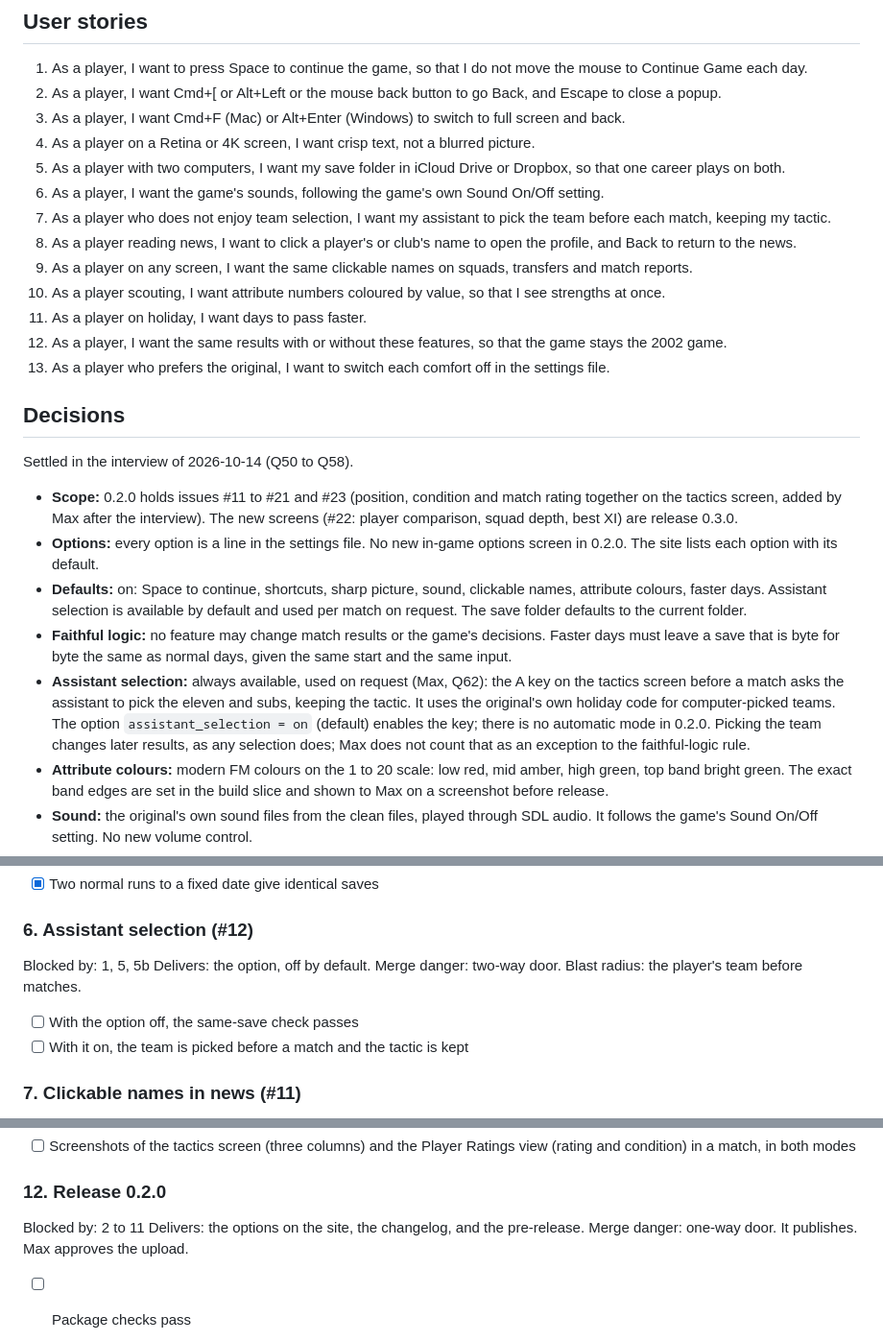
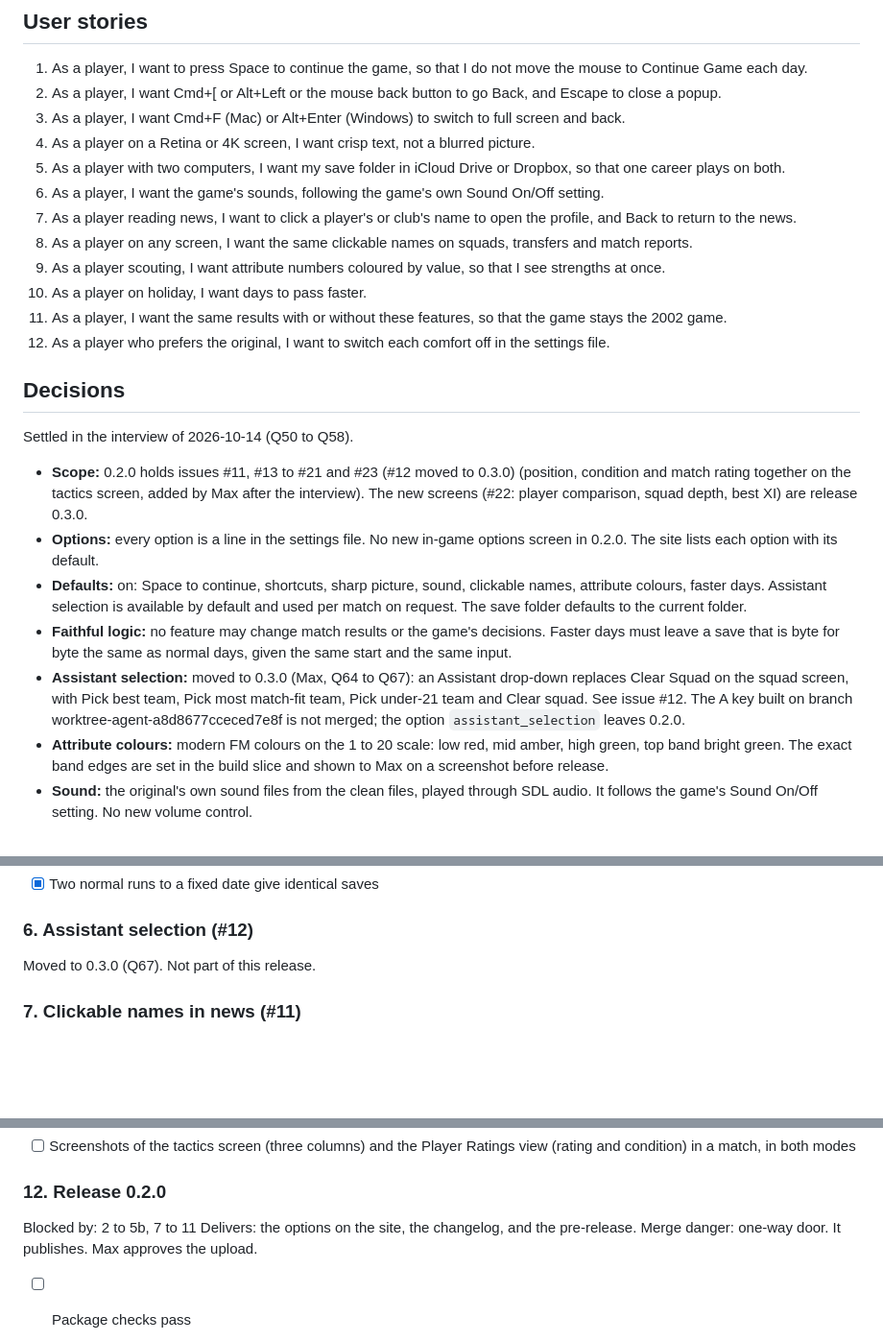
Before and after one commit to nunofaria007/cm0102-bosman-edition, a Markdown page: docs/specs/2026-10-14-quality-of-life-0.2.0-spec.md, 3 parts joined by grey strips. Shown at 96% size. GitHub-like rendering; blank space fills up the shorter version.

```diff
--- a/docs/specs/2026-10-14-quality-of-life-0.2.0-spec.md
+++ b/docs/specs/2026-10-14-quality-of-life-0.2.0-spec.md
@@ -14,7 +14,6 @@ Release 0.2.0 adds those comforts and sound, without changing a single match res
 4. As a player on a Retina or 4K screen, I want crisp text, not a blurred picture.
 5. As a player with two computers, I want my save folder in iCloud Drive or Dropbox, so that one career plays on both.
 6. As a player, I want the game's sounds, following the game's own Sound On/Off setting.
-7. As a player who does not enjoy team selection, I want my assistant to pick the team before each match, keeping my tactic.
 8. As a player reading news, I want to click a player's or club's name to open the profile, and Back to return to the news.
 9. As a player on any screen, I want the same clickable names on squads, transfers and match reports.
 10. As a player scouting, I want attribute numbers coloured by value, so that I see strengths at once.
@@ -25,11 +24,11 @@ Release 0.2.0 adds those comforts and sound, without changing a single match res
 ## Decisions
 Settled in the interview of 2026-10-14 (Q50 to Q58).
 
-- **Scope:** 0.2.0 holds issues #11 to #21 and #23 (position, condition and match rating together on the tactics screen, added by Max after the interview). The new screens (#22: player comparison, squad depth, best XI) are release 0.3.0.
+- **Scope:** 0.2.0 holds issues #11, #13 to #21 and #23 (#12 moved to 0.3.0) (position, condition and match rating together on the tactics screen, added by Max after the interview). The new screens (#22: player comparison, squad depth, best XI) are release 0.3.0.
 - **Options:** every option is a line in the settings file. No new in-game options screen in 0.2.0. The site lists each option with its default.
 - **Defaults:** on: Space to continue, shortcuts, sharp picture, sound, clickable names, attribute colours, faster days. Assistant selection is available by default and used per match on request. The save folder defaults to the current folder.
 - **Faithful logic:** no feature may change match results or the game's decisions. Faster days must leave a save that is byte for byte the same as normal days, given the same start and the same input.
-- **Assistant selection:** always available, used on request (Max, Q62): the A key on the tactics screen before a match asks the assistant to pick the eleven and subs, keeping the tactic. It uses the original's own holiday code for computer-picked teams. The option `assistant_selection = on` (default) enables the key; there is no automatic mode in 0.2.0. Picking the team changes later results, as any selection does; Max does not count that as an exception to the faithful-logic rule.
+- **Assistant selection:** moved to 0.3.0 (Max, Q64 to Q67): an Assistant drop-down replaces Clear Squad on the squad screen, with Pick best team, Pick most match-fit team, Pick under-21 team and Clear squad. See issue #12. The A key built on branch worktree-agent-a8d8677cceced7e8f is not merged; the option `assistant_selection` leaves 0.2.0.
 - **Attribute colours:** modern FM colours on the 1 to 20 scale: low red, mid amber, high green, top band bright green. The exact band edges are set in the build slice and shown to Max on a screenshot before release.
 - **Sound:** the original's own sound files from the clean files, played through SDL audio. It follows the game's Sound On/Off setting. No new volume control.
 - **Clickable names:** look the same as now, with an underline only while the mouse is over the name. A click calls the game's own function that opens the profile, so Back works as normal.
@@ -98,11 +97,7 @@ Merge danger: two-way door. Test runs only.
 - [x] Two normal runs to a fixed date give identical saves
 
 ### 6. Assistant selection (#12)
-Blocked by: 1, 5, 5b
-Delivers: the option, off by default.
-Merge danger: two-way door. Blast radius: the player's team before matches.
-- [ ] With the option off, the same-save check passes
-- [ ] With it on, the team is picked before a match and the tactic is kept
+Moved to 0.3.0 (Q67). Not part of this release.
 
 ### 7. Clickable names in news (#11)
 Blocked by: 1, 5
@@ -135,7 +130,7 @@ Merge danger: two-way door. Blast radius: the tactics screen.
 - [ ] Screenshots of the tactics screen (three columns) and the Player Ratings view (rating and condition) in a match, in both modes
 
 ### 12. Release 0.2.0
-Blocked by: 2 to 11
+Blocked by: 2 to 5b, 7 to 11
 Delivers: the options on the site, the changelog, and the pre-release.
 Merge danger: one-way door. It publishes. Max approves the upload.
 - [ ] Package checks pass
```
Also changed, not shown: docs/HANDOVER.md (+6 -0 lines).
